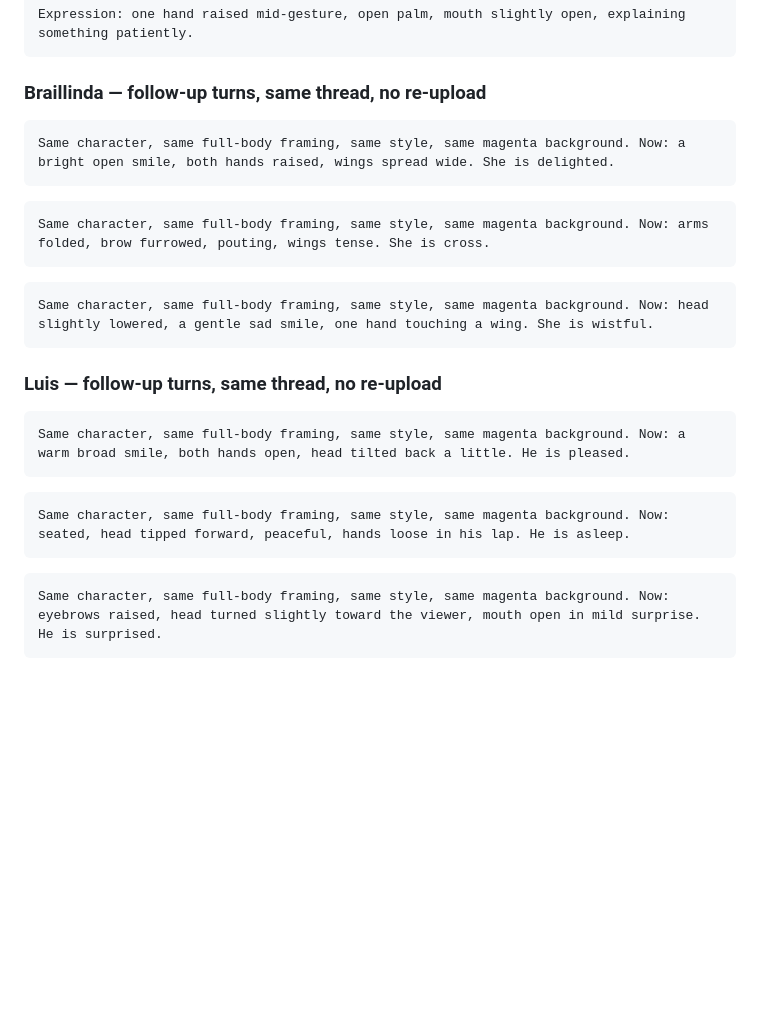
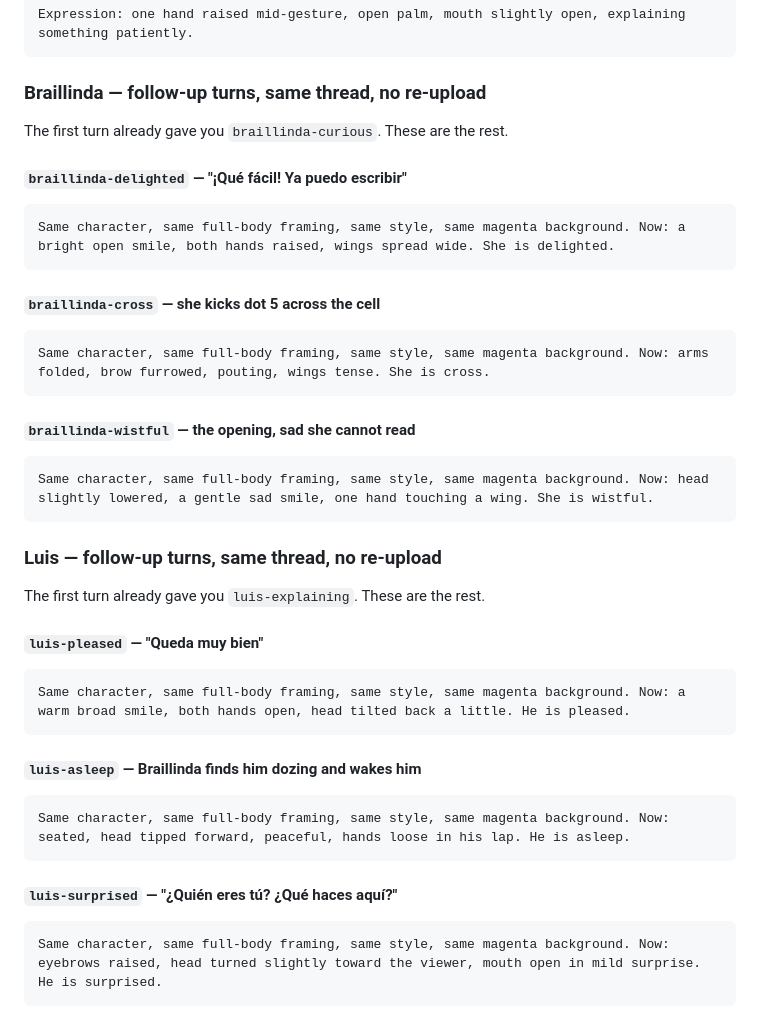
Before and after one commit to BRIKEV/luis-braillinda, a Markdown page: art-prompts/paste-ready.md, the part around the change. Drawn GitHub-style; blank space fills up the shorter version.

Commit message:
docs: title each expression with its filename and story beat

````diff
--- a/art-prompts/paste-ready.md
+++ b/art-prompts/paste-ready.md
@@ -85,13 +85,21 @@ Expression: one hand raised mid-gesture, open palm, mouth slightly open, explain
 
 ### Braillinda — follow-up turns, same thread, no re-upload
 
+The first turn already gave you `braillinda-curious`. These are the rest.
+
+#### `braillinda-delighted` — "¡Qué fácil! Ya puedo escribir"
+
 ```
 Same character, same full-body framing, same style, same magenta background. Now: a bright open smile, both hands raised, wings spread wide. She is delighted.
 ```
 
+#### `braillinda-cross` — she kicks dot 5 across the cell
+
 ```
 Same character, same full-body framing, same style, same magenta background. Now: arms folded, brow furrowed, pouting, wings tense. She is cross.
 ```
+
+#### `braillinda-wistful` — the opening, sad she cannot read
 
 ```
 Same character, same full-body framing, same style, same magenta background. Now: head slightly lowered, a gentle sad smile, one hand touching a wing. She is wistful.
@@ -99,13 +107,21 @@ Same character, same full-body framing, same style, same magenta background. Now
 
 ### Luis — follow-up turns, same thread, no re-upload
 
+The first turn already gave you `luis-explaining`. These are the rest.
+
+#### `luis-pleased` — "Queda muy bien"
+
 ```
 Same character, same full-body framing, same style, same magenta background. Now: a warm broad smile, both hands open, head tilted back a little. He is pleased.
 ```
 
+#### `luis-asleep` — Braillinda finds him dozing and wakes him
+
 ```
 Same character, same full-body framing, same style, same magenta background. Now: seated, head tipped forward, peaceful, hands loose in his lap. He is asleep.
 ```
+
+#### `luis-surprised` — "¿Quién eres tú? ¿Qué haces aquí?"
 
 ```
 Same character, same full-body framing, same style, same magenta background. Now: eyebrows raised, head turned slightly toward the viewer, mouth open in mild surprise. He is surprised.
````
